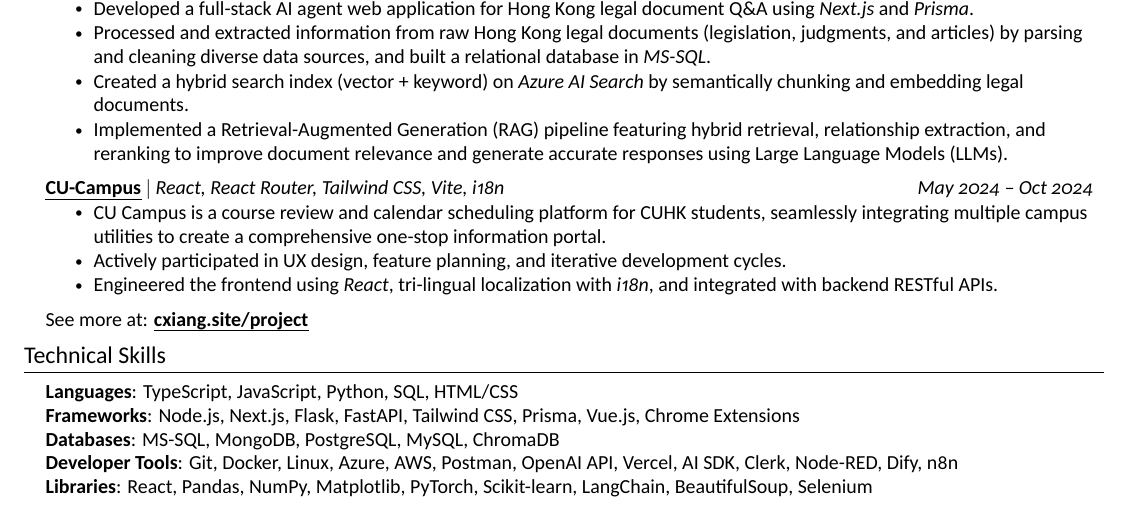
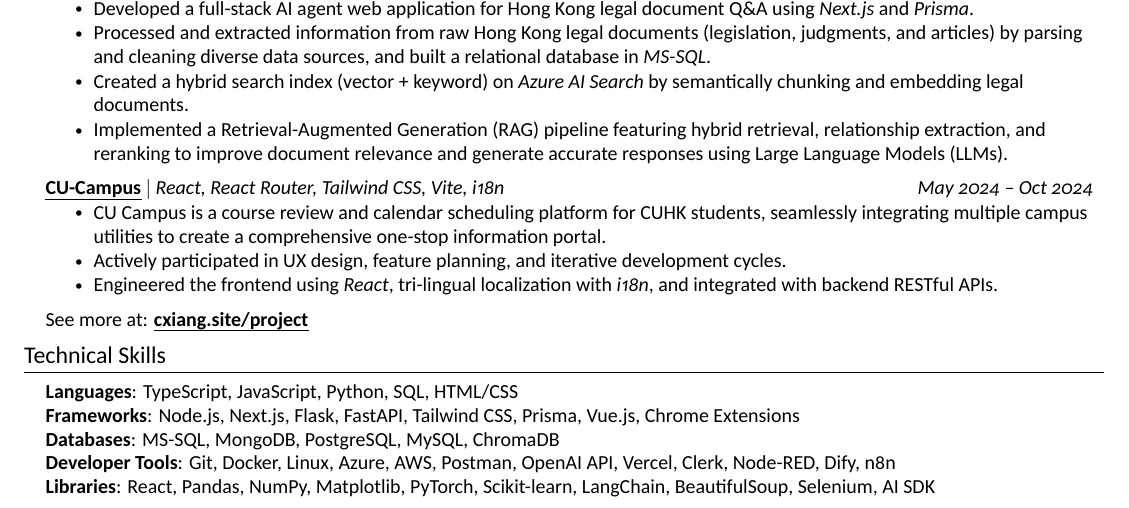
Before and after one commit to Xiang-CH/resume, a LaTeX document (main.tex): part of the page, cut so that both start at the same text. Compiled offline with XeLaTeX; a missing font is replaced by an installed copy or a similar font.

Commit message:
minor update to tech stack

```diff
--- a/main.tex
+++ b/main.tex
@@ -228,8 +229,8 @@
      \textbf{Languages}{: TypeScript, JavaScript, Python, SQL, HTML/CSS} \\
      \textbf{Frameworks}{: Node.js, Next.js, Flask, FastAPI, Tailwind CSS, Prisma, Vue.js, Chrome Extensions} \\
      \textbf{Databases}{: MS-SQL, MongoDB, PostgreSQL, MySQL, ChromaDB} \\
-     \textbf{Developer Tools}{: Git, Docker, Linux, Azure, AWS, Postman, OpenAI API, Vercel, AI SDK, Clerk, Node-RED, Dify, n8n} \\
-     \textbf{Libraries}{: React, Pandas, NumPy, Matplotlib, PyTorch, Scikit-learn, LangChain, BeautifulSoup, Selenium}
+     \textbf{Developer Tools}{: Git, Docker, Linux, Azure, AWS, Postman, OpenAI API, Vercel, Clerk, Node-RED, Dify, n8n} \\
+     \textbf{Libraries}{: React, Pandas, NumPy, Matplotlib, PyTorch, Scikit-learn, LangChain, BeautifulSoup, Selenium, AI SDK}
     }}
  \end{itemize}
 
```
Also changed, not shown: main.tex (1 more changed lines).
